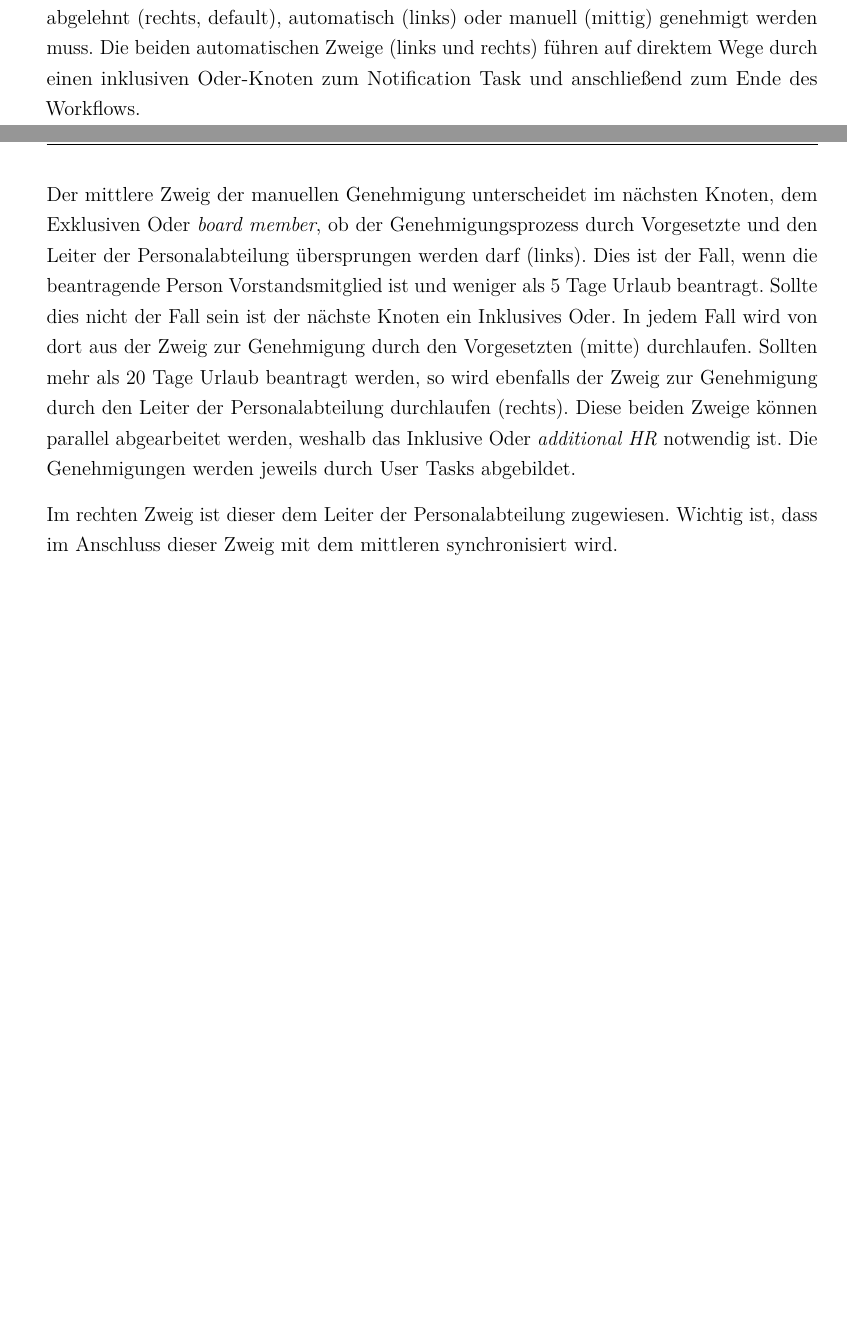
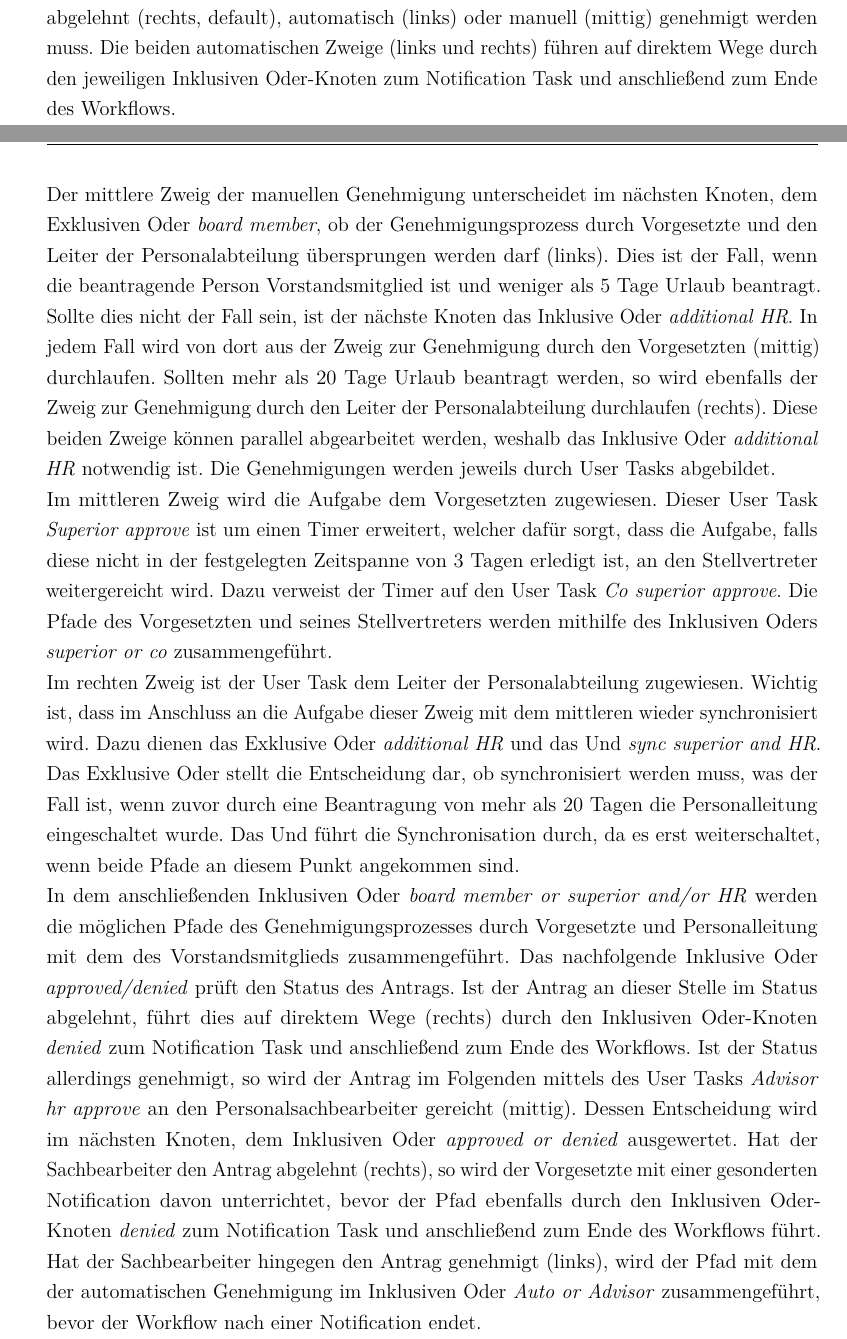
Before and after one commit to cSchluetter/bpm-urlaub, a LaTeX document (doc/Ausarbeitung.tex, which reads doc/Inhalt/Implementierung.tex): two parts of pages 11 and 12 of 18, joined at a grey line, cut so that both start at the same text, the shorter picture padded with empty space. Compiled offline with pdfLaTeX; an older LaTeX class or package is replaced by its successor.

Commit message:
Worklfow beschrieben

```diff
--- a/doc/Inhalt/Implementierung.tex
+++ b/doc/Inhalt/Implementierung.tex
@@ -109,10 +109,14 @@ Anschließend steht diese Aufgabe im Prozessdesigner als "`Custom Task"' zur Ver
 
 
 \subsubsection{Der Workflow}
-Der Workflow startet mit einem Urlaubsantrag (application), der die initialen Daten für den Prozess mitbringt. Der erste Knoten \textit{holiday type} ist ein Exklusives Oder und unterscheidet anhand des Urlaubstyps und der gewünschten Anzahl Urlaubstage, ob dieser automatisch abgelehnt (rechts, default), automatisch (links) oder manuell (mittig) genehmigt werden muss. Die beiden automatischen Zweige (links und rechts) führen auf direktem Wege durch einen inklusiven Oder-Knoten zum Notification Task und anschließend zum Ende des Workflows.\\
-Der mittlere Zweig der manuellen Genehmigung unterscheidet im nächsten Knoten, dem Exklusiven Oder \textit{board member}, ob der Genehmigungsprozess durch Vorgesetzte und den Leiter der Personalabteilung übersprungen werden darf (links). Dies ist der Fall, wenn die beantragende Person Vorstandsmitglied ist und weniger als 5 Tage Urlaub beantragt. Sollte dies nicht der Fall sein ist der nächste Knoten ein Inklusives Oder. In jedem Fall wird von dort aus der Zweig zur Genehmigung durch den Vorgesetzten (mitte) durchlaufen. Sollten mehr als 20 Tage Urlaub beantragt werden, so wird ebenfalls der Zweig zur Genehmigung durch den Leiter der Personalabteilung durchlaufen (rechts). Diese beiden Zweige können parallel abgearbeitet werden, weshalb das Inklusive Oder \textit{additional HR} notwendig ist. Die Genehmigungen werden jeweils durch User Tasks abgebildet.
+Der Workflow startet mit einem Urlaubsantrag (application), der die initialen Daten für den Prozess mitbringt. Der erste Knoten \textit{holiday type} ist ein Exklusives Oder und unterscheidet anhand des Urlaubstyps und der gewünschten Anzahl Urlaubstage, ob dieser automatisch abgelehnt (rechts, default), automatisch (links) oder manuell (mittig) genehmigt werden muss. Die beiden automatischen Zweige (links und rechts) führen auf direktem Wege durch den jeweiligen Inklusiven Oder-Knoten zum Notification Task und anschließend zum Ende des Workflows.\\
+Der mittlere Zweig der manuellen Genehmigung unterscheidet im nächsten Knoten, dem Exklusiven Oder \textit{board member}, ob der Genehmigungsprozess durch Vorgesetzte und den Leiter der Personalabteilung übersprungen werden darf (links). Dies ist der Fall, wenn die beantragende Person Vorstandsmitglied ist und weniger als 5 Tage Urlaub beantragt. Sollte dies nicht der Fall sein, ist der nächste Knoten das Inklusive Oder \textit{additional HR}. In jedem Fall wird von dort aus der Zweig zur Genehmigung durch den Vorgesetzten (mittig) durchlaufen. Sollten mehr als 20 Tage Urlaub beantragt werden, so wird ebenfalls der Zweig zur Genehmigung durch den Leiter der Personalabteilung durchlaufen (rechts). Diese beiden Zweige können parallel abgearbeitet werden, weshalb das Inklusive Oder \textit{additional HR} notwendig ist. Die Genehmigungen werden jeweils durch User Tasks abgebildet.\\
+Im mittleren Zweig wird die Aufgabe dem Vorgesetzten zugewiesen. Dieser User Task \textit{Superior approve} ist um einen Timer erweitert, welcher dafür sorgt, dass die Aufgabe, falls diese nicht in der festgelegten Zeitspanne von 3 Tagen erledigt ist, an den Stellvertreter weitergereicht wird. Dazu verweist der Timer auf den User Task \textit{Co superior approve}. Die Pfade des Vorgesetzten und seines Stellvertreters werden mithilfe des Inklusiven Oders \textit{superior or co} zusammengeführt.\\
+Im rechten Zweig ist der User Task dem Leiter der Personalabteilung zugewiesen. Wichtig ist, dass im Anschluss an die Aufgabe dieser Zweig mit dem mittleren wieder synchronisiert wird. Dazu dienen das Exklusive Oder \textit{additional HR} und das Und \textit{sync superior and HR}. Das Exklusive Oder stellt die Entscheidung dar, ob synchronisiert werden muss, was der Fall ist, wenn zuvor durch eine Beantragung von mehr als 20 Tagen die Personalleitung eingeschaltet wurde. Das Und führt die Synchronisation durch, da es erst weiterschaltet, wenn beide Pfade an diesem Punkt angekommen sind.\\
+In dem anschließenden Inklusiven Oder \textit{board member or superior and/or HR} werden die möglichen Pfade des Genehmigungsprozesses durch Vorgesetzte und Personalleitung mit dem des Vorstandsmitglieds zusammengeführt. Das nachfolgende Inklusive Oder \textit{approved/denied} prüft den Status des Antrags. Ist der Antrag an dieser Stelle im Status abgelehnt, führt dies auf direktem Wege (rechts) durch den Inklusiven Oder-Knoten \textit{denied} zum Notification Task und anschließend zum Ende des Workflows. Ist der Status allerdings genehmigt, so wird der Antrag im Folgenden mittels des User Tasks \textit{Advisor hr approve} an den Personalsachbearbeiter gereicht (mittig). Dessen Entscheidung wird im nächsten Knoten, dem Inklusiven Oder \textit{approved or denied} ausgewertet. Hat der Sachbearbeiter den Antrag abgelehnt (rechts), so wird der Vorgesetzte mit einer gesonderten Notification davon unterrichtet, bevor der Pfad ebenfalls durch den Inklusiven Oder-Knoten \textit{denied} zum Notification Task und anschließend zum Ende des Workflows führt. Hat der Sachbearbeiter hingegen den Antrag genehmigt (links), wird der Pfad mit dem der automatischen Genehmigung im Inklusiven Oder \textit{Auto or Advisor} zusammengeführt, bevor der Workflow nach einer Notification endet.
 
-Im rechten Zweig ist dieser dem Leiter der Personalabteilung zugewiesen. Wichtig ist, dass im Anschluss dieser Zweig mit dem mittleren synchronisiert wird.
+
+
 
 \begin{figure}[H]
 \centering
```
